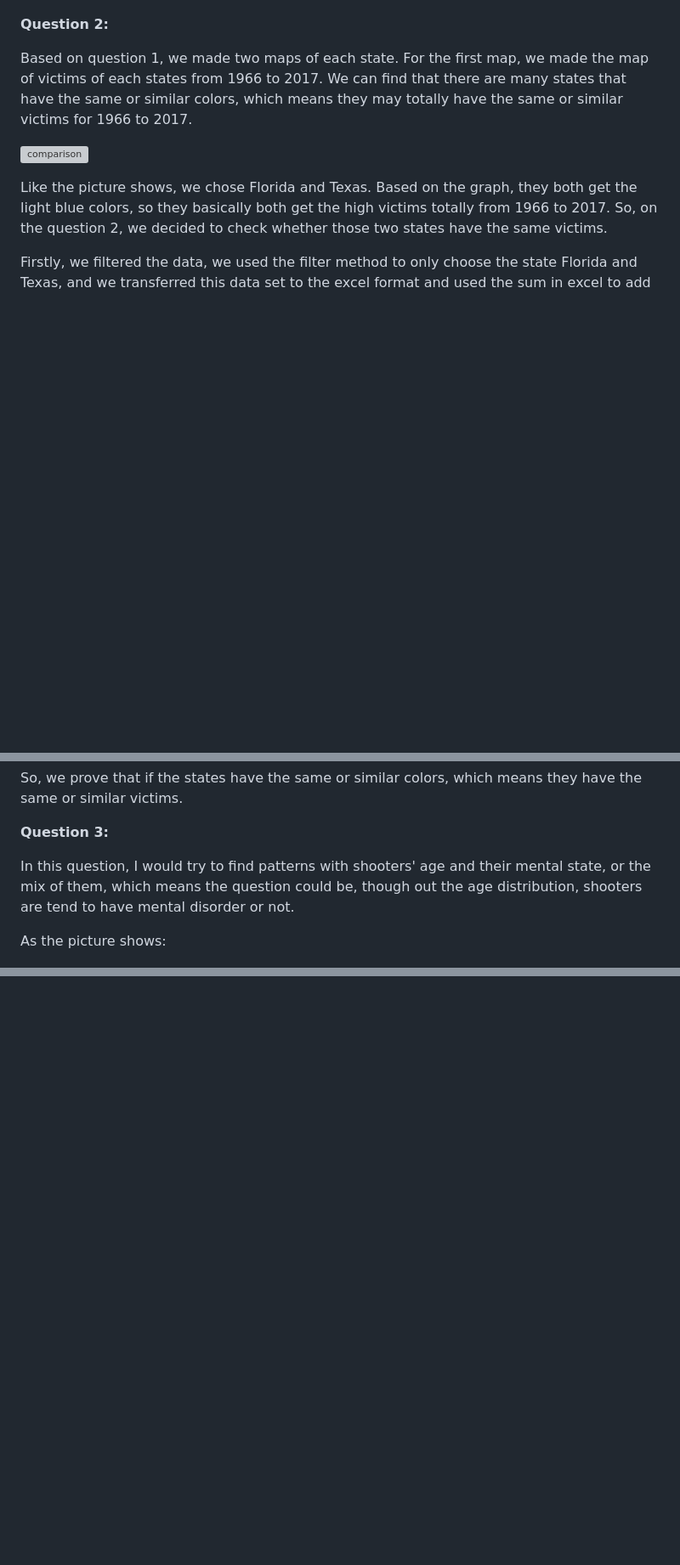
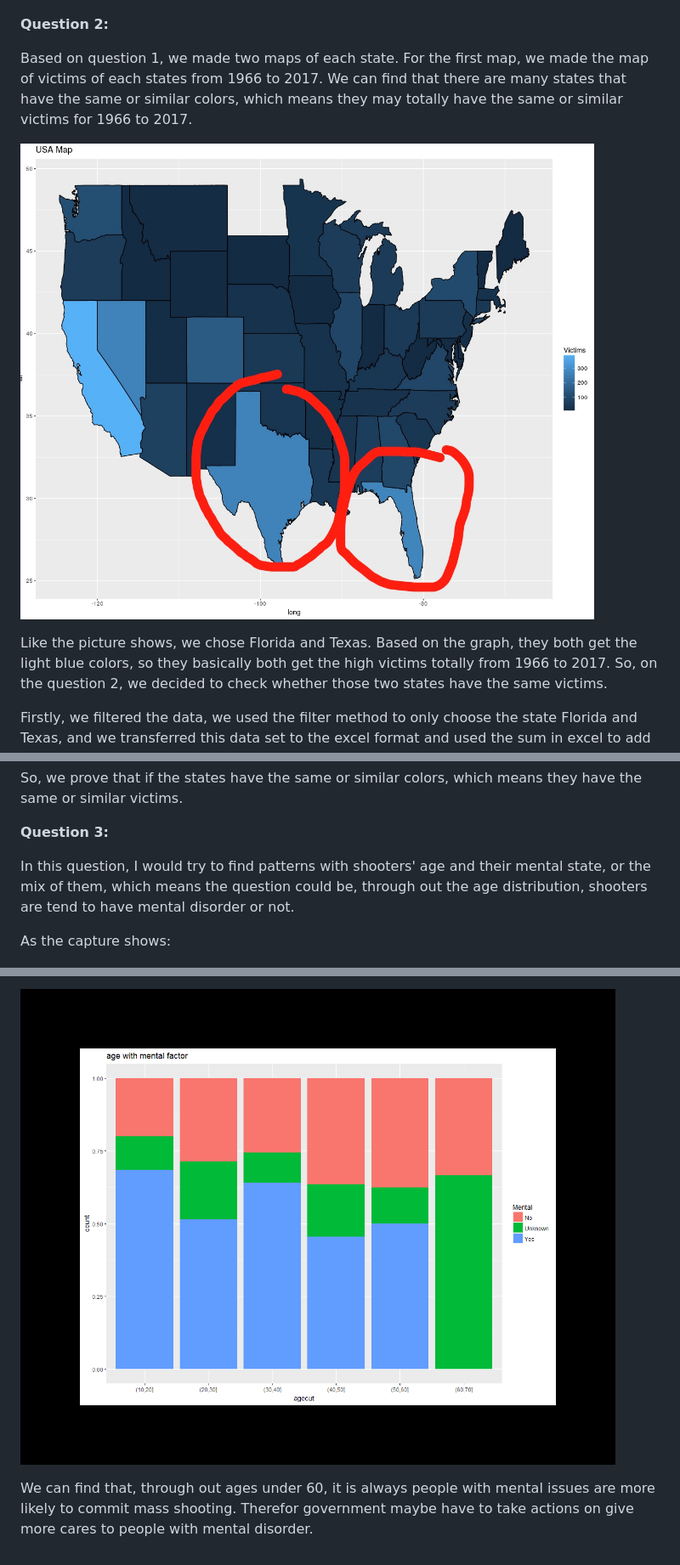
Before and after one commit to liux2/cs390f2017-project, a Markdown page: FinalReport.md, 3 parts joined by grey strips. Shown at 85% size. Drawn GitHub-style; pictures changed too: pic/ageMental.png (added); blank space fills up the shorter version; grey boxes are pictures that could not be loaded.

```diff
--- a/FinalReport.md
+++ b/FinalReport.md
@@ -20,7 +31,7 @@ Our chosen data documents every mass shooting case from 1966 to 2017 and keeps b
 
 Based on question 1, we made two maps of each state. For the first map, we made the map of victims of each states from 1966 to 2017. We can find that there are many states that have the same or similar colors, which means they may totally have the same or similar victims for 1966 to 2017.
 
-![comparison](/pic/color.png "comparison")
+![comparison](/pic/color.jpg "comparison")
 
 Like the picture shows, we chose Florida and Texas. Based on the graph, they both get the light blue colors, so they basically both get the high victims totally from 1966 to 2017. So, on the question 2, we decided to check whether those two states have the same victims.
 
@@ -38,9 +49,9 @@ So, we prove that if the states have the same or similar colors, which means the
 
 **Question 3:**
 
-In this question, I would try to find patterns with shooters' age and their mental state, or the mix of them, which means the question could be, though out the age distribution, shooters are tend to have mental disorder or not.
+In this question, I would try to find patterns with shooters' age and their mental state, or the mix of them, which means the question could be, through out the age distribution, shooters are tend to have mental disorder or not.
 
-As the picture shows:
+As the capture shows:
 
 ![table](/pic/summary.png "table")
 
@@ -47,0 +72,3 @@ The age information are in the summary column, and that means it requires regula
+![mental state with age](/pic/ageMental.png "mental state with age")
+
+We can find that, through out ages under 60, it is always people with mental issues are more likely to commit mass shooting. Therefor government maybe have to take actions on give more cares to people with mental disorder.
```
Also changed, not shown: other parts of FinalReport.md (+25 -1 lines), pic/agecut.png (added), pic/mental.png (added), pic/new.png (added).
